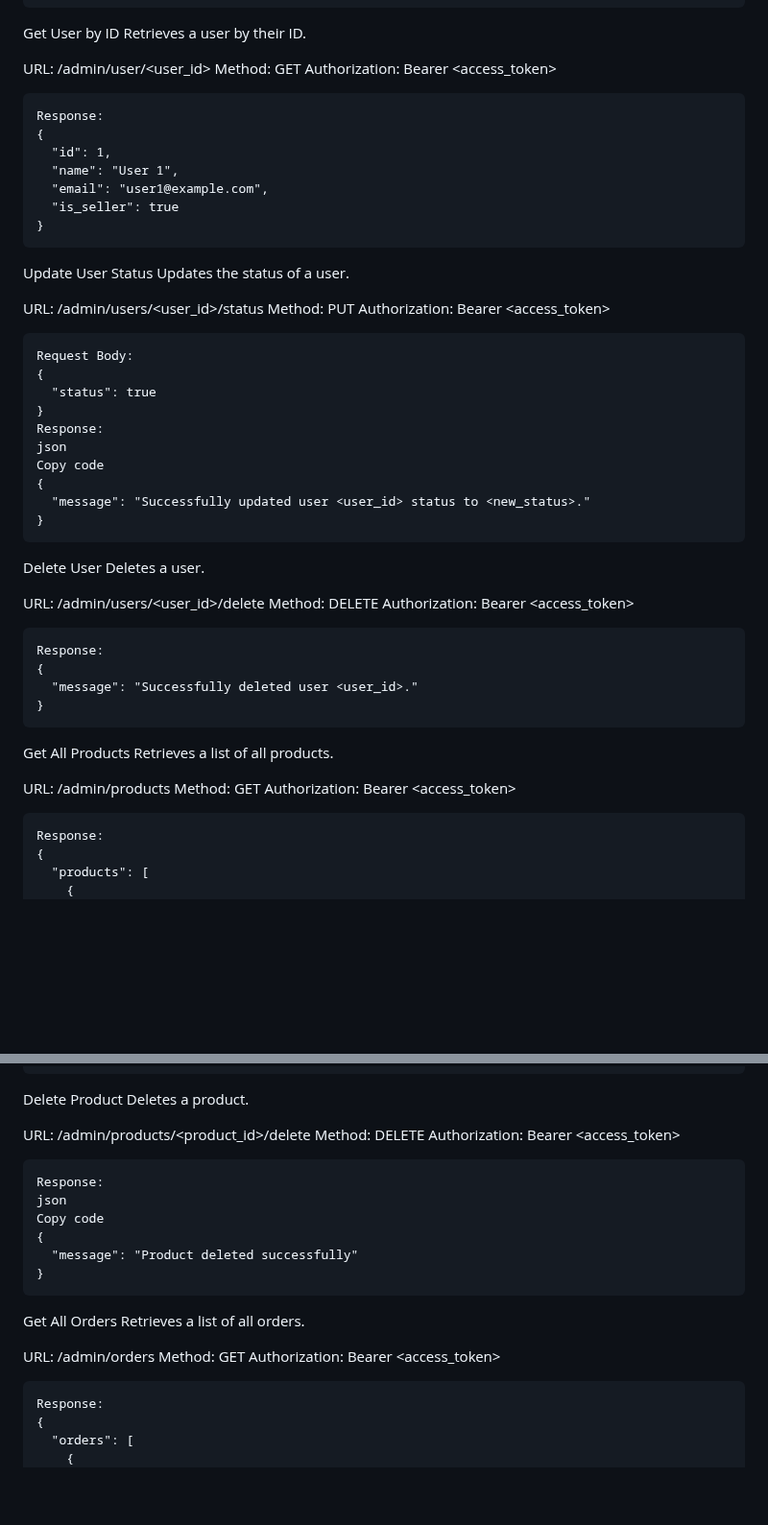
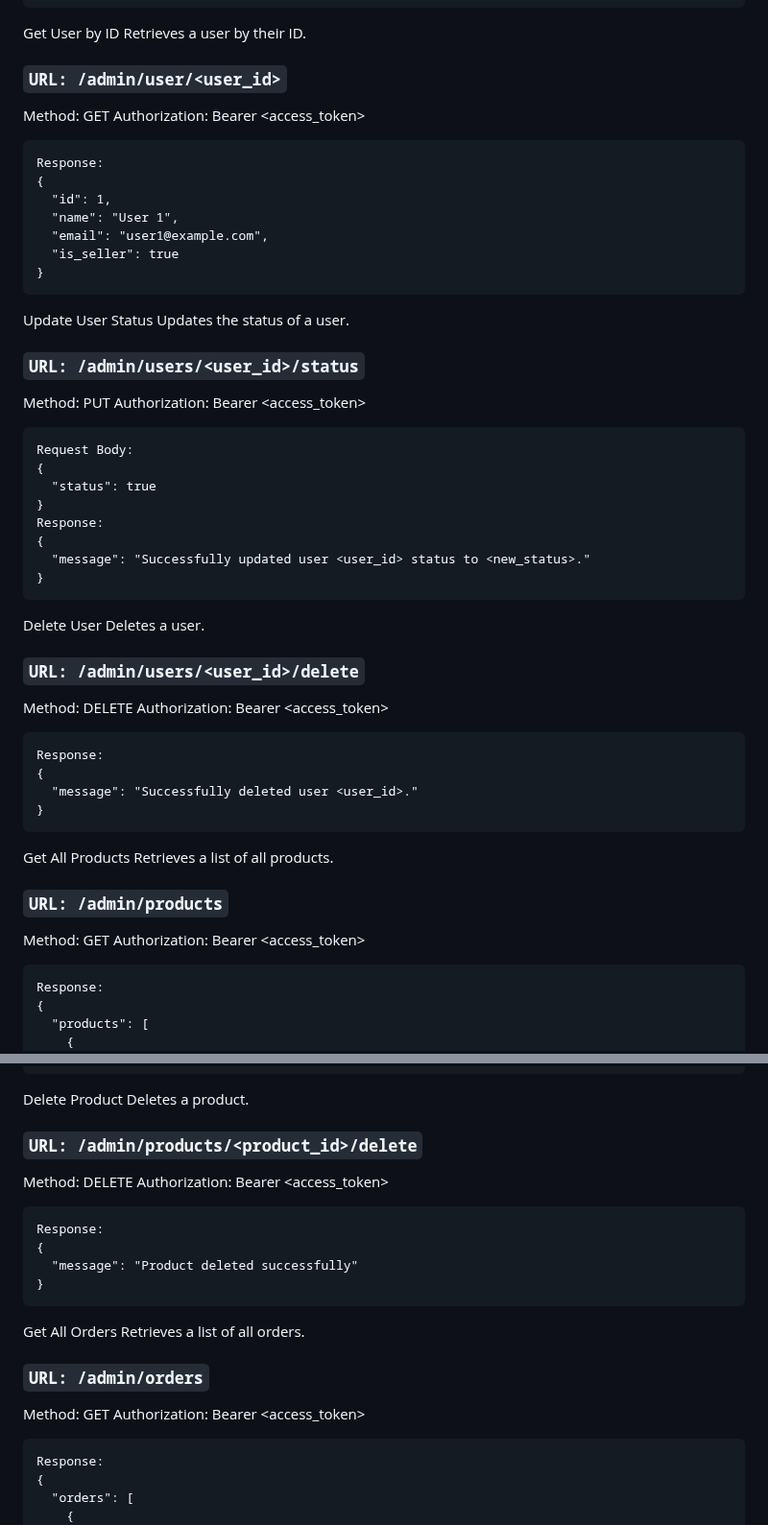
Before and after one commit to SteveParadox/Ecommerce-Api, a Markdown page: README.md, 2 parts joined by grey strips. Shown at 96% size. GitHub-like rendering; blank space fills up the shorter version.

````diff
--- a/README.md
+++ b/README.md
@@ -85,7 +85,7 @@ Response:
 Get User by ID
 Retrieves a user by their ID.
 
-URL: /admin/user/<user_id>
+### ``` URL: /admin/user/<user_id> ```
 Method: GET
 Authorization: Bearer <access_token>
 ```
@@ -100,7 +100,7 @@ Response:
 Update User Status
 Updates the status of a user.
 
-URL: /admin/users/<user_id>/status
+### ``` URL: /admin/users/<user_id>/status ```
 Method: PUT
 Authorization: Bearer <access_token>
 ```
@@ -109,8 +109,6 @@ Request Body:
   "status": true
 }
 Response:
-json
-Copy code
 {
   "message": "Successfully updated user <user_id> status to <new_status>."
 }
@@ -118,7 +116,7 @@ Copy code
 Delete User
 Deletes a user.
 
-URL: /admin/users/<user_id>/delete
+### ``` URL: /admin/users/<user_id>/delete ```
 Method: DELETE
 Authorization: Bearer <access_token>
 ```
@@ -130,7 +128,7 @@ Response:
 Get All Products
 Retrieves a list of all products.
 
-URL: /admin/products
+### ``` URL: /admin/products ```
 Method: GET
 Authorization: Bearer <access_token>
 ```
@@ -220,13 +218,11 @@ Response:
 Delete Product
 Deletes a product.
 
-URL: /admin/products/<product_id>/delete
+### ``` URL: /admin/products/<product_id>/delete ```
 Method: DELETE
 Authorization: Bearer <access_token>
 ```
 Response:
-json
-Copy code
 {
   "message": "Product deleted successfully"
 }
@@ -234,7 +230,7 @@ Copy code
 Get All Orders
 Retrieves a list of all orders.
 
-URL: /admin/orders
+### ``` URL: /admin/orders ```
 Method: GET
 Authorization: Bearer <access_token>
 ```
````
Also changed, not shown: other parts of README.md (+10 -10 lines).
